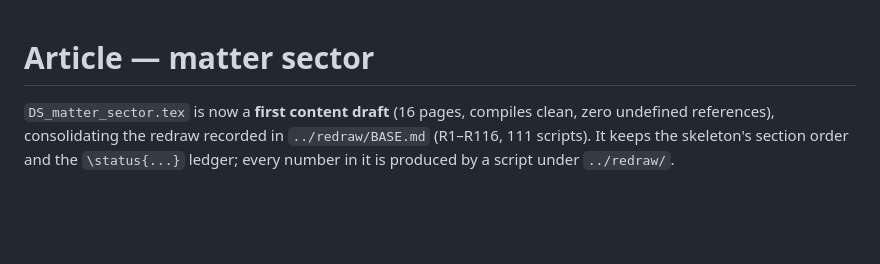
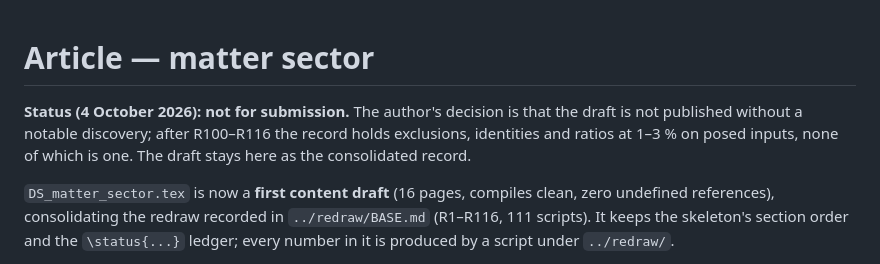
Before and after one commit to rstpier/DipolarString, a Markdown page: matter/paper/README.md, the part around the change. Rendered like a GitHub page; blank space fills up the shorter version.

Commit message:
paper README: status — not for submission (author's decision, 4 October 2026)
Co-Authored-By: Claude Fable 5.1 <noreply@anthropic.com>
Claude-Session: https://claude.ai/code/session_01XqdYdJnC9BQhAtnD5Pta6R

```diff
--- a/matter/paper/README.md
+++ b/matter/paper/README.md
@@ -1,4 +1,9 @@
 # Article — matter sector
+
+**Status (4 October 2026): not for submission.** The author's decision is that the draft is
+not published without a notable discovery; after R100–R116 the record holds exclusions,
+identities and ratios at 1–3 % on posed inputs, none of which is one. The draft stays here as
+the consolidated record.
 
 `DS_matter_sector.tex` is now a **first content draft** (16 pages, compiles clean, zero
 undefined references), consolidating the redraw recorded in `../redraw/BASE.md`
```
